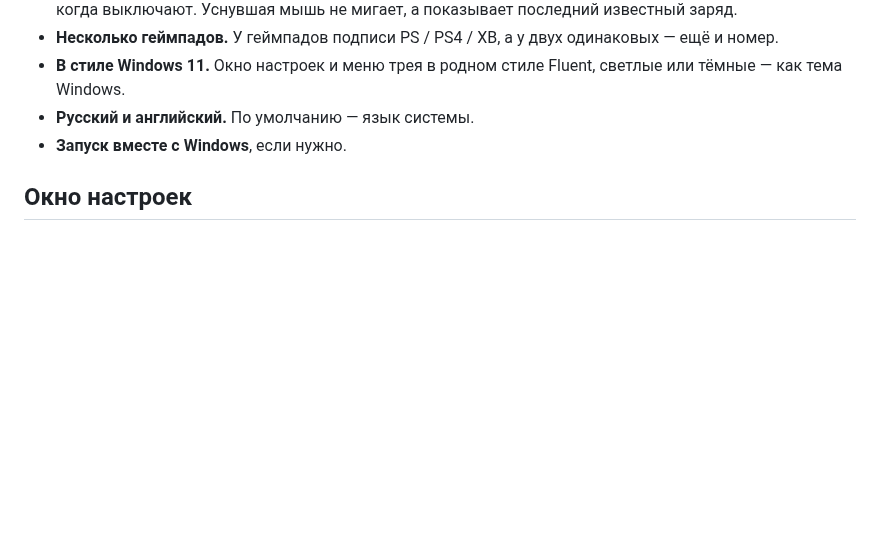
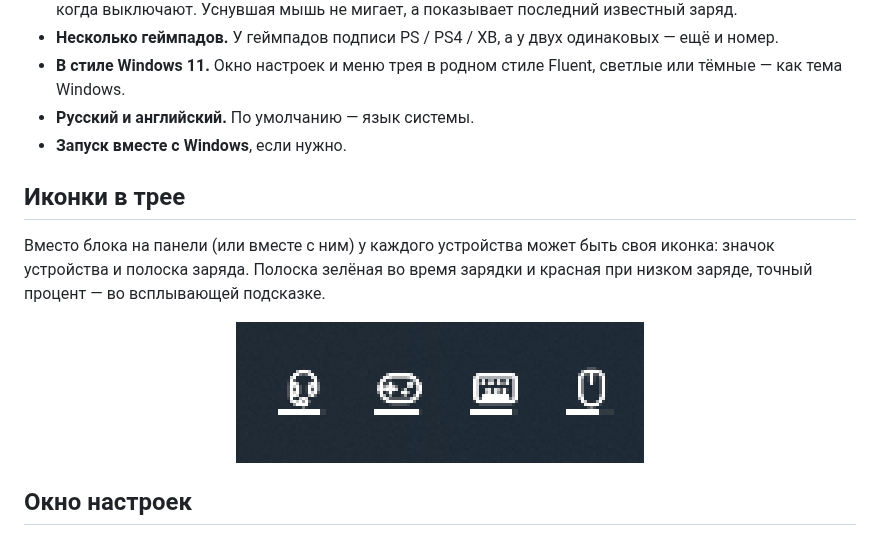
Before and after one commit to RonRealiza/BatteryBar, a Markdown page: README.md, the part around the change. GitHub-like rendering; pictures changed too: docs/screenshots/tray.png (added); blank space fills up the shorter version.

Commit message:
README: скриншот иконок в трее
Новый раздел «Иконки в трее» / «Tray icons» со скриншотом иконок устройств
с полосками заряда.

Co-Authored-By: Claude Opus 5.5 <noreply@anthropic.com>

```diff
--- a/README.md
+++ b/README.md
@@ -28,6 +28,14 @@
 - **В стиле Windows 11.** Окно настроек и меню трея в родном стиле Fluent, светлые или тёмные — как тема Windows.
 - **Русский и английский.** По умолчанию — язык системы.
 - **Запуск вместе с Windows**, если нужно.
+
+## Иконки в трее
+
+Вместо блока на панели (или вместе с ним) у каждого устройства может быть своя иконка: значок устройства и полоска заряда. Полоска зелёная во время зарядки и красная при низком заряде, точный процент — во всплывающей подсказке.
+
+<p align="center">
+  <img src="docs/screenshots/tray.png" width="408" alt="Иконки в трее: гарнитура, геймпад, клавиатура и мышь с полосками заряда">
+</p>
 
 ## Окно настроек
 
```
Also changed, not shown: README.en.md (+8 -0 lines).
